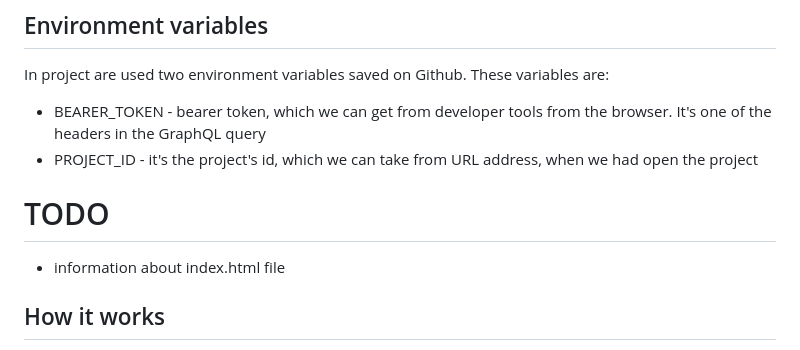
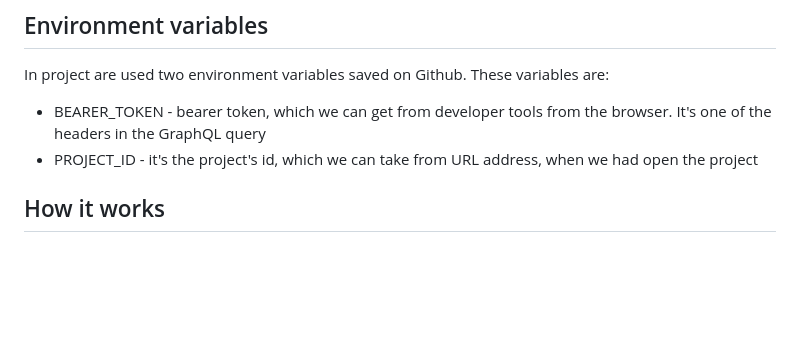
Before and after one commit to ocadotechnology-university/recruitment-support-tool, a Markdown page: README.md, the part around the change. Rendered like a GitHub page; blank space fills up the shorter version.

Commit message:
corrected readme

```diff
--- a/README.md
+++ b/README.md
@@ -3,11 +3,6 @@
 In project are used two environment variables saved on Github. These variables are:
 - BEARER_TOKEN - bearer token, which we can get from developer tools from the browser. It's one of the headers in the GraphQL query
 - PROJECT_ID - it's the project's id, which we can take from URL address, when we had open the project
-
-
-
-# TODO
-- information about index.html file
 
 ## How it works
 
```
